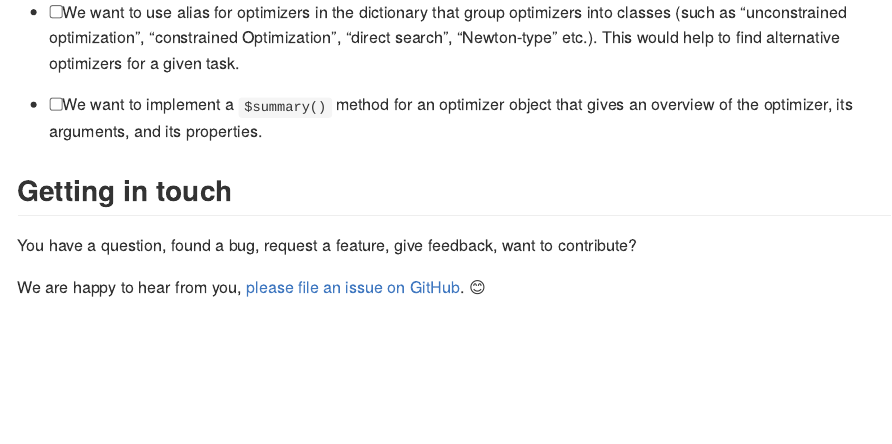
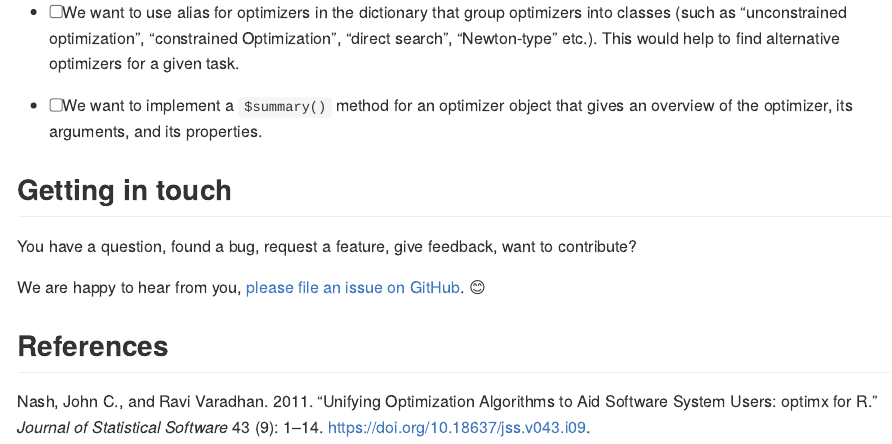
Before and after one commit to loelschlaeger/optimizeR, an R Markdown document (README.Rmd): the page in a window 1100 px wide, from 4640 px down before the commit and from 4590 px down after it, so that both start at the same text. The pictures show the output file README.md that the author committed with the source, drawn offline in the style of GitHub; badge pictures from the web are left out.

Commit message:
updated README

```diff
--- a/README.Rmd
+++ b/README.Rmd
@@ -199,3 +197,5 @@ The following steps to further improve the package are currently on our agenda:
 You have a question, found a bug, request a feature, give feedback, want to contribute?
 
 We are happy to hear from you, [please file an issue on GitHub](https://github.com/loelschlaeger/optimizeR/issues/new/choose). 😊
+
+## References
--- a/bibliography.bib
+++ b/bibliography.bib
@@ -0,0 +1,10 @@
+@Article{optimx,
+    title = {Unifying Optimization Algorithms to Aid Software System Users: {optimx} for {R}},
+    author = {John C. Nash and Ravi Varadhan},
+    journal = {Journal of Statistical Software},
+    year = {2011},
+    volume = {43},
+    number = {9},
+    pages = {1--14},
+    doi = {10.18637/jss.v043.i09},
+  }
```
Also changed, not shown: README.md, README.Rmd (4 more changed lines).
